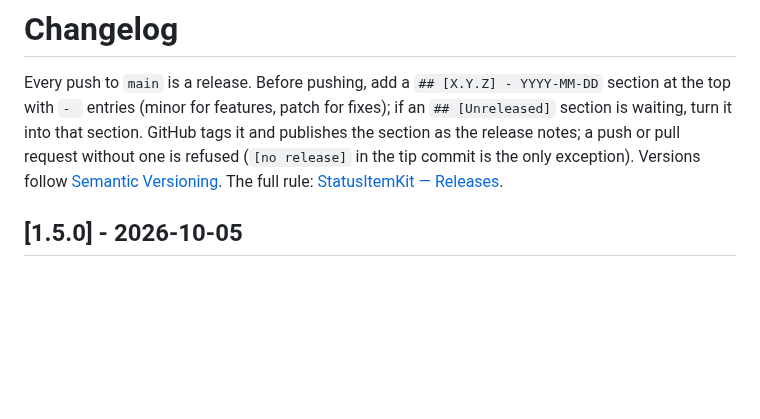
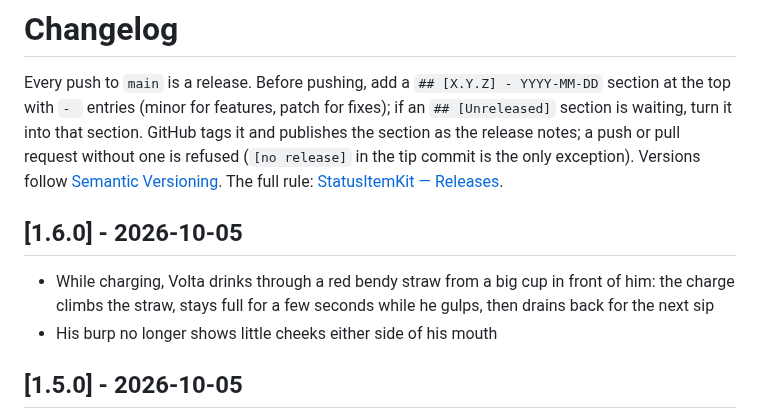
Before and after one commit to nicholaspsmith/battery-time-menubar, a Markdown page: CHANGELOG.md, the part around the change. Drawn GitHub-style; blank space fills up the shorter version.

```diff
--- a/CHANGELOG.md
+++ b/CHANGELOG.md
@@ -7,6 +7,11 @@ and publishes the section as the release notes; a push or pull request
 without one is refused (`[no release]` in the tip commit is the only exception).
 Versions follow [Semantic Versioning](https://semver.org/). The full rule:
 [StatusItemKit — Releases](https://github.com/nicholaspsmith/StatusItemKit#releases-every-push-is-one).
+
+## [1.6.0] - 2026-10-05
+
+- While charging, Volta drinks through a red bendy straw from a big cup in front of him: the charge climbs the straw, stays full for a few seconds while he gulps, then drains back for the next sip
+- His burp no longer shows little cheeks either side of his mouth
 
 ## [1.5.0] - 2026-10-05
 
```
Also changed, not shown: README.md (+4 -3 lines), screenshots/menubar-charging.png, 2 other files.
